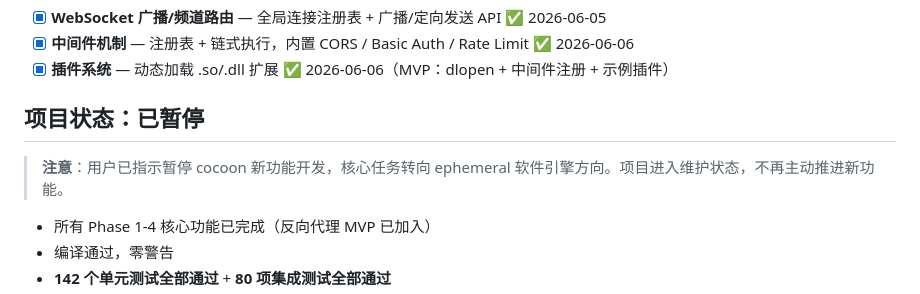
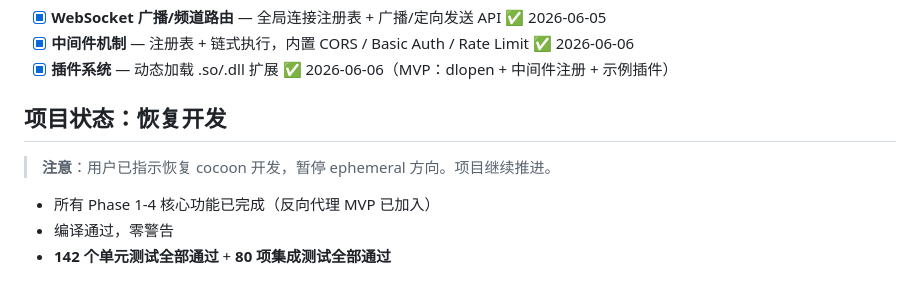
Before and after one commit to xfy911/cocoon, a Markdown page: .cocoon-plan.md, the part around the change. GitHub-like rendering.

Commit message:
docs(plan): 恢复项目开发 — 用户指示继续 cocoon，暂停 ephemeral 方向

```diff
--- a/.cocoon-plan.md
+++ b/.cocoon-plan.md
@@ -51,9 +51,9 @@
 - [x] **中间件机制** — 注册表 + 链式执行，内置 CORS / Basic Auth / Rate Limit ✅ 2026-06-06
 - [x] **插件系统** — 动态加载 .so/.dll 扩展 ✅ 2026-06-06（MVP：dlopen + 中间件注册 + 示例插件）
 
-## 项目状态：已暂停
+## 项目状态：恢复开发
 
-> **注意**：用户已指示暂停 cocoon 新功能开发，核心任务转向 ephemeral 软件引擎方向。项目进入维护状态，不再主动推进新功能。
+> **注意**：用户已指示恢复 cocoon 开发，暂停 ephemeral 方向。项目继续推进。
 
 - 所有 Phase 1-4 核心功能已完成（反向代理 MVP 已加入）
 - 编译通过，零警告
```
